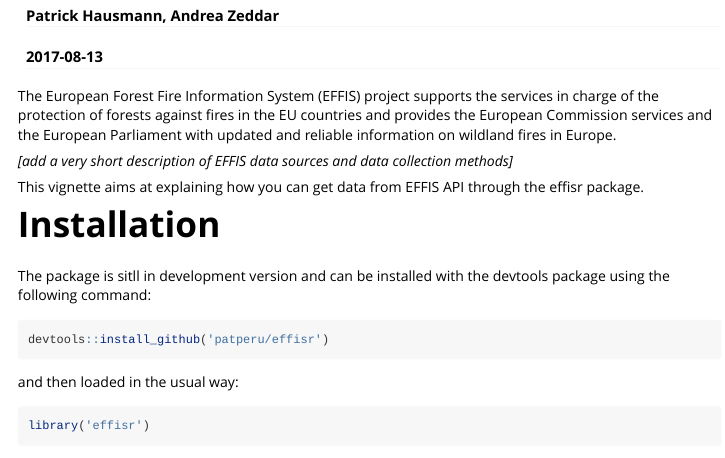
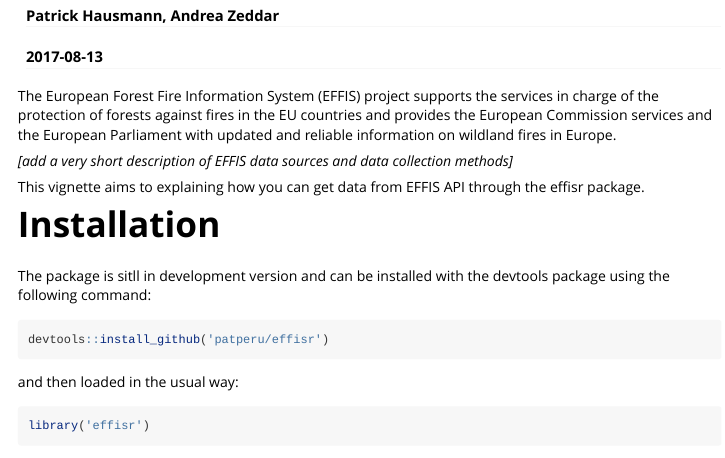
Before and after one commit to patperu/effisr, an R Markdown document (vignettes/effisr.Rmd): the page in a window 1100 px wide, from 70 px down. Rendered offline with R 4.5, knitr and Pandoc, with nearby package versions.

Commit message:
some mispell fixed

```diff
--- a/vignettes/effisr.Rmd
+++ b/vignettes/effisr.Rmd
@@ -14,7 +14,7 @@
 
 *[add a very short description of EFFIS data sources and data collection methods]*
 
-This vignette aims at explaining how you can get data from EFFIS API through the effisr package.
+This vignette aims to explaining how you can get data from EFFIS API through the effisr package.
 
 
 # Installation
```
